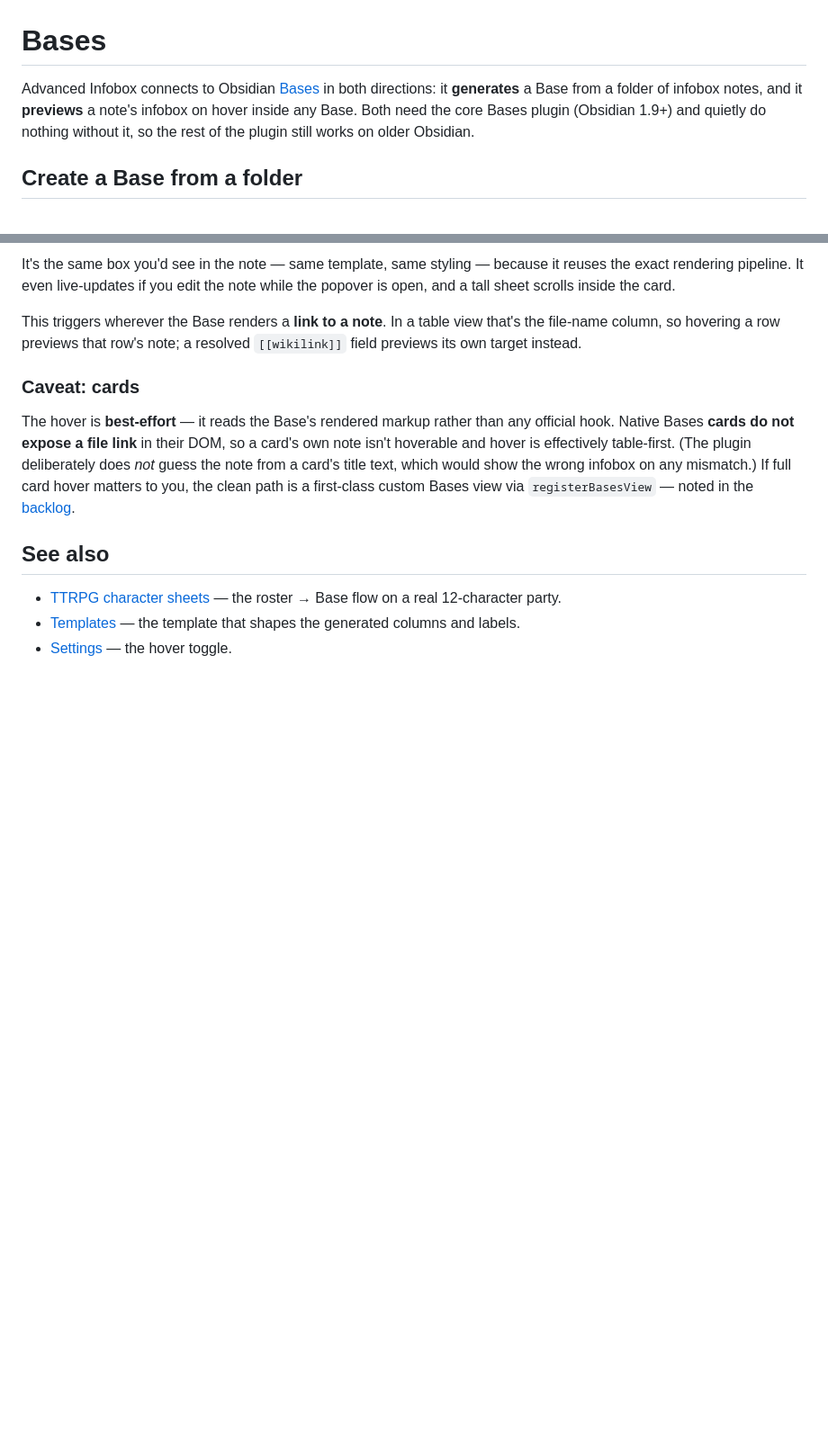
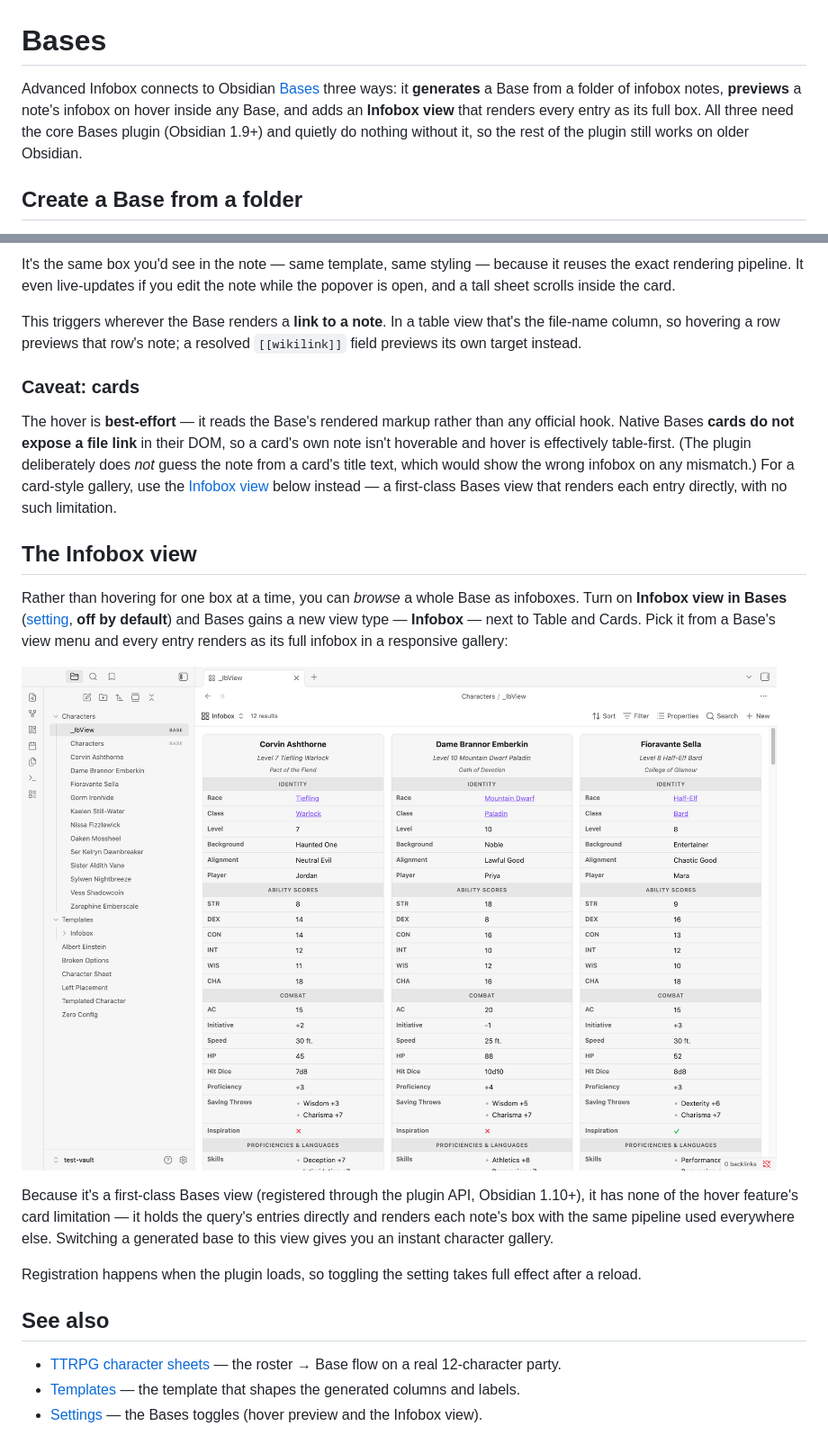
Before and after one commit to delfianto/advanced-infobox, a Markdown page: docs/bases.md, 2 parts joined by grey strips. Shown at 90% size. Rendered like a GitHub page; pictures changed too: docs/images/bases-infobox-view.png (added); blank space fills up the shorter version.

```diff
--- a/docs/bases.md
+++ b/docs/bases.md
@@ -1,9 +1,10 @@
 # Bases
 
-Advanced Infobox connects to Obsidian [Bases](https://help.obsidian.md/bases) in both
-directions: it **generates** a Base from a folder of infobox notes, and it **previews** a
-note's infobox on hover inside any Base. Both need the core Bases plugin (Obsidian 1.9+) and
-quietly do nothing without it, so the rest of the plugin still works on older Obsidian.
+Advanced Infobox connects to Obsidian [Bases](https://help.obsidian.md/bases) three ways: it
+**generates** a Base from a folder of infobox notes, **previews** a note's infobox on hover
+inside any Base, and adds an **Infobox view** that renders every entry as its full box. All
+three need the core Bases plugin (Obsidian 1.9+) and quietly do nothing without it, so the
+rest of the plugin still works on older Obsidian.
 
 ## Create a Base from a folder
 
@@ -61,11 +62,28 @@ The hover is **best-effort** — it reads the Base's rendered markup rather than
 hook. Native Bases **cards do not expose a file link** in their DOM, so a card's own note
 isn't hoverable and hover is effectively table-first. (The plugin deliberately does *not*
 guess the note from a card's title text, which would show the wrong infobox on any mismatch.)
-If full card hover matters to you, the clean path is a first-class custom Bases view via
-`registerBasesView` — noted in the [backlog](../AGENTS.md#backlog-and-parked-ideas).
+For a card-style gallery, use the [Infobox view](#the-infobox-view) below instead — a
+first-class Bases view that renders each entry directly, with no such limitation.
+
+## The Infobox view
+
+Rather than hovering for one box at a time, you can _browse_ a whole Base as infoboxes. Turn
+on **Infobox view in Bases** ([setting](settings.md#bases), **off by default**) and Bases
+gains a new view type — **Infobox** — next to Table and Cards. Pick it from a Base's view
+menu and every entry renders as its full infobox in a responsive gallery:
+
+![A Base's Infobox view: a gallery of full character infoboxes](images/bases-infobox-view.png)
+
+Because it's a first-class Bases view (registered through the plugin API, Obsidian 1.10+), it
+has none of the hover feature's card limitation — it holds the query's entries directly and
+renders each note's box with the same pipeline used everywhere else. Switching a generated
+base to this view gives you an instant character gallery.
+
+Registration happens when the plugin loads, so toggling the setting takes full effect after a
+reload.
 
 ## See also
 
 - [TTRPG character sheets](ttrpg-example.md#from-roster-to-base) — the roster → Base flow on a real 12-character party.
 - [Templates](templates.md) — the template that shapes the generated columns and labels.
-- [Settings](settings.md#bases) — the hover toggle.
+- [Settings](settings.md#bases) — the Bases toggles (hover preview and the Infobox view).
```
Also changed, not shown: AGENTS.md (+6 -3 lines), docs/settings.md (+1 -0 lines), 5 other files.
